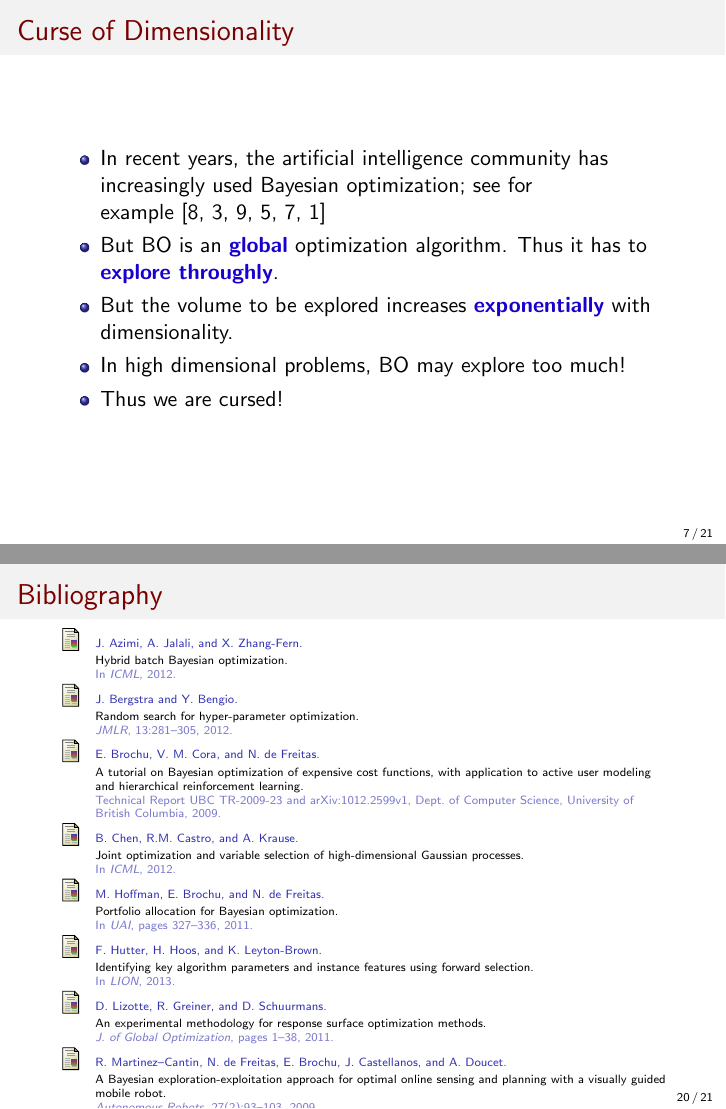
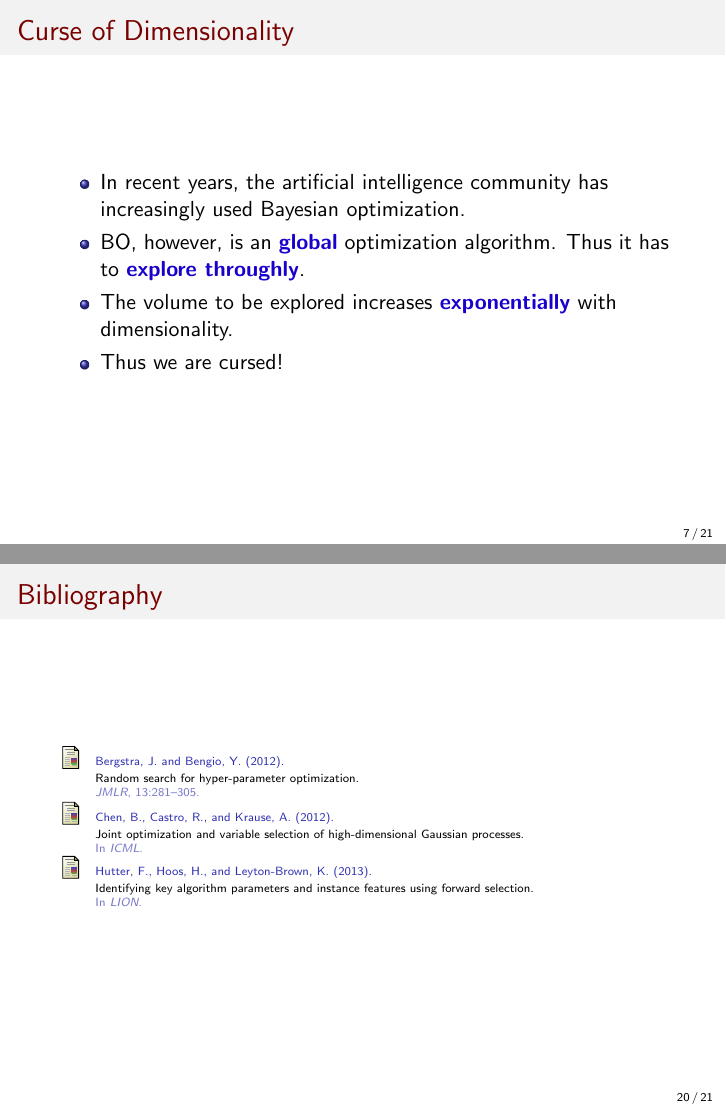
Before and after one commit to ziyuw/ijcai, LaTeX slides (Presentation/rembo.tex): pages 7 and 20 of 21, joined at a grey line. Compiled offline with pdfLaTeX.

Commit message:
changes to slides.

```diff
--- a/Presentation/rembo.tex
+++ b/Presentation/rembo.tex
@@ -109,13 +109,12 @@ David Matheson, Nando de Freitas}
  \begin{frame}
  \frametitle{Curse of Dimensionality}
   \begin{itemize}
-   \item In recent years, the artificial intelligence community has increasingly used Bayesian optimization; see for example~\cite{Martinez-Cantin:2009,Brochu:2009,Srinivas:2010,Hoffman:2011,Lizotte:2011,Azimi:2012}
-   \item But BO is an {\bf \textcolor{myColor}{global}}
+   \item In recent years, the artificial intelligence community has increasingly used Bayesian optimization.
+   \item BO, however, is an {\bf \textcolor{myColor}{global}}
     optimization algorithm. Thus it has to
     {\bf \textcolor{myColor}{explore throughly}}.
-   \item But the volume to be explored increases
+   \item The volume to be explored increases
    {\bf \textcolor{myColor}{exponentially}} with dimensionality.
-   \item In high dimensional problems, BO may explore too much!
    \item Thus we are cursed!
 
   \end{itemize}
@@ -275,7 +276,7 @@ Linear Programming Solver}
 
  \begin{frame}{Bibliography}
   \tiny
-  \bibliographystyle{plain}
+  \bibliographystyle{apalike}
   \bibliography{../paper/bayesopt}
  \end{frame}
 
```
Also changed, not shown: Presentation/rembo.tex (8 more changed lines).
